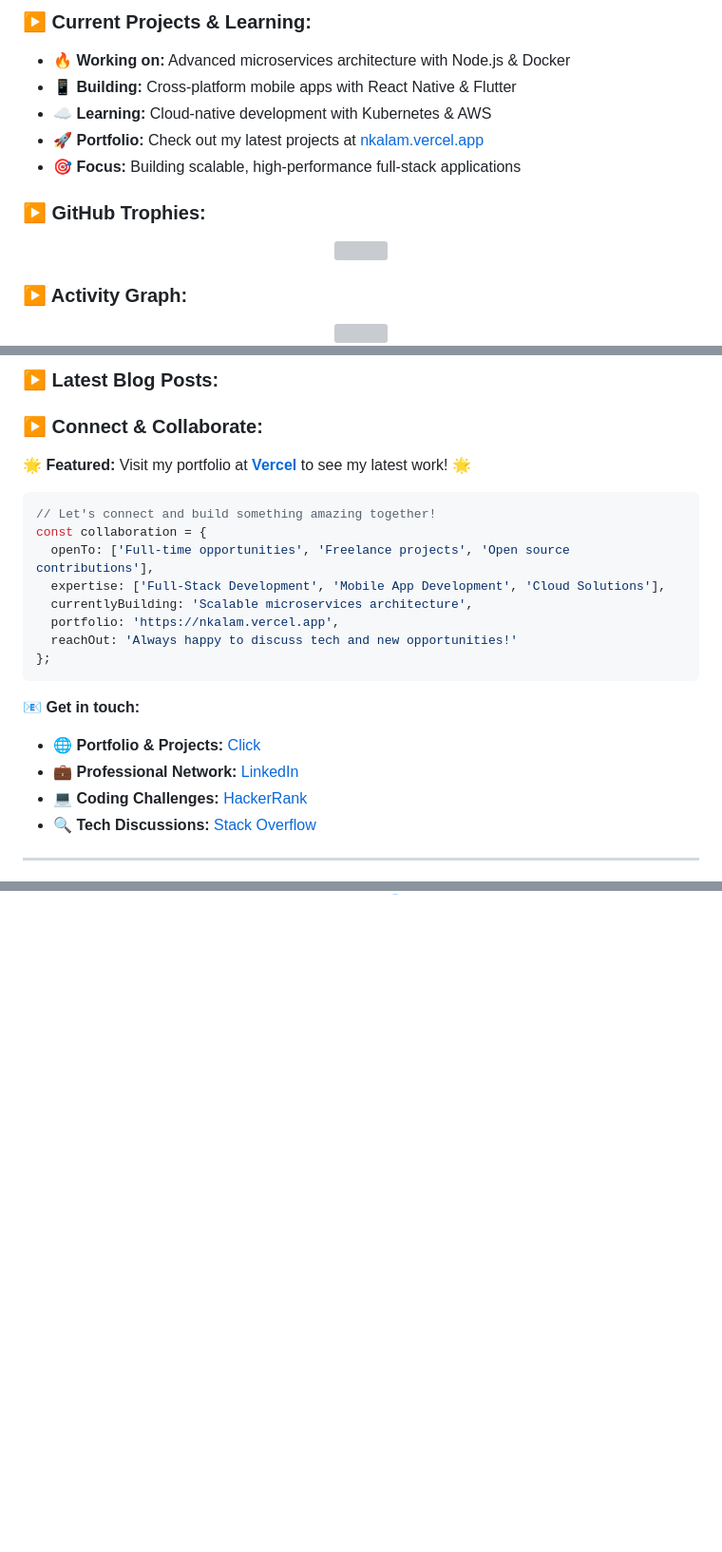
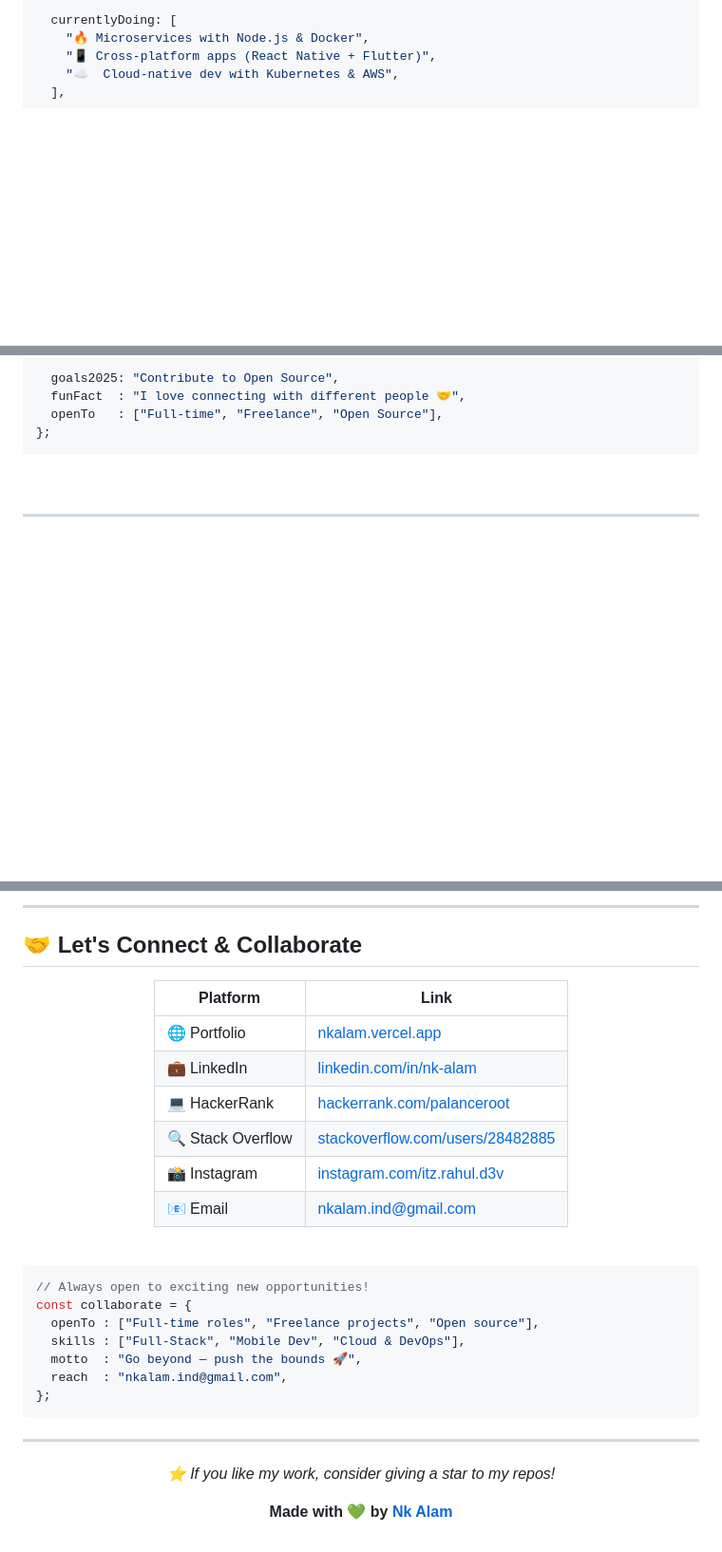
Before and after one commit to nk-alam/nk-alam, a Markdown page: README.md, 3 parts joined by grey strips. Shown at 95% size. Drawn GitHub-style; blank space fills up the shorter version; grey boxes are pictures that could not be loaded.

````diff
--- a/README.md
+++ b/README.md
@@ -171,22 +26,7 @@
 
-<h3 align="left">▶ Current Projects & Learning:</h3>
-<p>
+  currentlyDoing: [
+    "🔥 Microservices with Node.js & Docker",
+    "📱 Cross-platform apps (React Native + Flutter)",
+    "☁️  Cloud-native dev with Kubernetes & AWS",
+  ],
 
-- 🔥 **Working on:** Advanced microservices architecture with Node.js & Docker
-- 📱 **Building:** Cross-platform mobile apps with React Native & Flutter
-- ☁️ **Learning:** Cloud-native development with Kubernetes & AWS
-- 🚀 **Portfolio:** Check out my latest projects at [nkalam.vercel.app](https://nkalam.vercel.app)
-- 🎯 **Focus:** Building scalable, high-performance full-stack applications
-
-</p>
-
-<h3 align="left">▶ GitHub Trophies:</h3>
-<p align="center">
-  <img src="https://github-profile-trophy.vercel.app/?username=nk-alam&theme=onedark&no-frame=true&no-bg=false&margin-w=4&column=7" />
-</p>
-
-<h3 align="left">▶ Activity Graph:</h3>
-<p align="center">
-  <img src="https://github-readme-activity-graph.vercel.app/graph?username=nk-alam&theme=github-compact&hide_border=true" />
-</p>
-
@@ -223,31 +33,10 @@
-<h3 align="left">▶ Latest Blog Posts:</h3>
-
-<!-- BLOG-POST-LIST:START -->
-<!-- BLOG-POST-LIST:END -->
-
-<h3 align="left">▶ Connect & Collaborate:</h3>
-<p align="center">
-
-**🌟 Featured:** Visit my portfolio at **[Vercel](https://nkalam.vercel.app)** to see my latest work! 🌟
-
-```javascript
-// Let's connect and build something amazing together!
-const collaboration = {
-  openTo: ['Full-time opportunities', 'Freelance projects', 'Open source contributions'],
-  expertise: ['Full-Stack Development', 'Mobile App Development', 'Cloud Solutions'],
-  currentlyBuilding: 'Scalable microservices architecture',
-  portfolio: 'https://nkalam.vercel.app',
-  reachOut: 'Always happy to discuss tech and new opportunities!'
+  goals2025: "Contribute to Open Source",
+  funFact  : "I love connecting with different people 🤝",
+  openTo   : ["Full-time", "Freelance", "Open Source"],
 };
 ```
 
-**📧 Get in touch:**
-- 🌐 **Portfolio & Projects:** [Click](https://nkalam.vercel.app)
-- 💼 **Professional Network:** [LinkedIn](https://www.linkedin.com/in/nk-alam/)
-- 💻 **Coding Challenges:** [HackerRank](https://www.hackerrank.com/palanceroot)
-- 🔍 **Tech Discussions:** [Stack Overflow](https://stackoverflow.com/users/28482885/nk-alam)
-
-</p>
+<br clear="right"/>
 
 ---
 
@@ -260,0 +197,38 @@ const collaboration = {
+---
+
+## 🤝 Let's Connect & Collaborate
+
+<div align="center">
+
+| Platform | Link |
+|----------|------|
+| 🌐 Portfolio | [nkalam.vercel.app](https://nkalam.vercel.app) |
+| 💼 LinkedIn | [linkedin.com/in/nk-alam](https://www.linkedin.com/in/nk-alam/) |
+| 💻 HackerRank | [hackerrank.com/palanceroot](https://www.hackerrank.com/palanceroot) |
+| 🔍 Stack Overflow | [stackoverflow.com/users/28482885](https://stackoverflow.com/users/28482885/nk-alam) |
+| 📸 Instagram | [instagram.com/itz.rahul.d3v](https://www.instagram.com/itz.rahul.d3v) |
+| 📧 Email | [nkalam.ind@gmail.com](mailto:nkalam.ind@gmail.com) |
+
+</div>
+
+<br/>
+
+```javascript
+// Always open to exciting new opportunities!
+const collaborate = {
+  openTo : ["Full-time roles", "Freelance projects", "Open source"],
+  skills : ["Full-Stack", "Mobile Dev", "Cloud & DevOps"],
+  motto  : "Go beyond — push the bounds 🚀",
+  reach  : "nkalam.ind@gmail.com",
+};
+```
+
+---
+
+<div align="center">
+
+*⭐️ If you like my work, consider giving a star to my repos!*
+
+**Made with 💚 by [Nk Alam](https://nkalam.vercel.app)**
+
+</div>
````
Also changed, not shown: other parts of README.md (+170 -198 lines).
